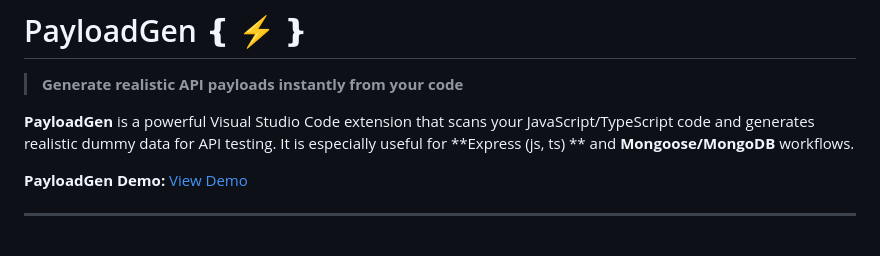
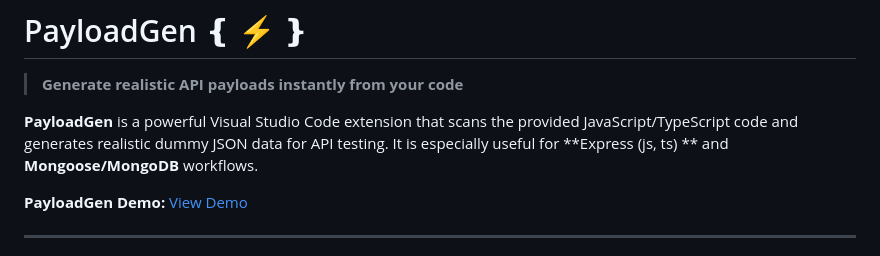
Before and after one commit to Israr-11/payloadgen, a Markdown page: README.md, the part around the change. GitHub-like rendering.

```diff
--- a/README.md
+++ b/README.md
@@ -2,7 +2,7 @@
 
 > **Generate realistic API payloads instantly from your code**
 
-**PayloadGen** is a powerful Visual Studio Code extension that scans your JavaScript/TypeScript code and generates realistic dummy data for API testing. It is especially useful for **Express (js, ts) ** and **Mongoose/MongoDB** workflows.
+**PayloadGen** is a powerful Visual Studio Code extension that scans the provided JavaScript/TypeScript code and generates realistic dummy JSON data for API testing. It is especially useful for **Express (js, ts) ** and **Mongoose/MongoDB** workflows.
 
 **PayloadGen Demo:** [View Demo](https://res.cloudinary.com/cloudupload11111/video/upload/v1748684232/opensource/PayloadGen%20Demo.mp4)
 
```
